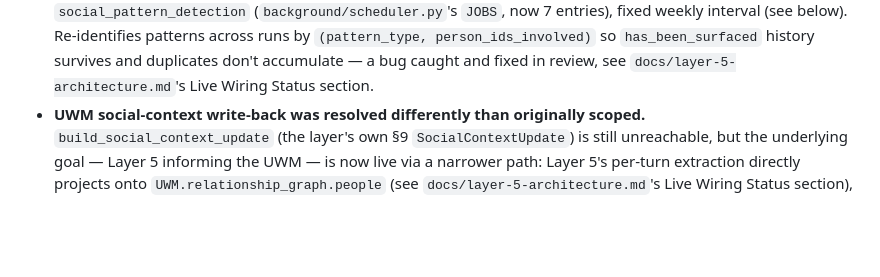
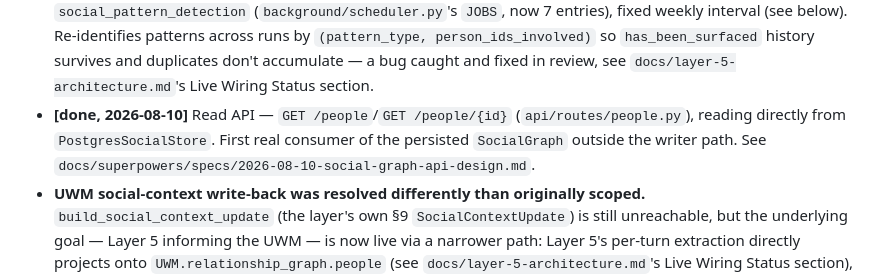
Before and after one commit to varunaditya27/nova-ai, a Markdown page: docs/POLISH_BACKLOG.md, the part around the change. Rendered like a GitHub page; blank space fills up the shorter version.

Commit message:
Mark social-graph API deferred-work item done

```diff
--- a/docs/POLISH_BACKLOG.md
+++ b/docs/POLISH_BACKLOG.md
@@ -296,6 +296,9 @@ feature to build, in dependency order:
   fixed weekly interval (see below). Re-identifies patterns across runs by `(pattern_type,
   person_ids_involved)` so `has_been_surfaced` history survives and duplicates don't accumulate
   — a bug caught and fixed in review, see `docs/layer-5-architecture.md`'s Live Wiring Status section.
+- **[done, 2026-08-10]** Read API — `GET /people`/`GET /people/{id}` (`api/routes/people.py`),
+  reading directly from `PostgresSocialStore`. First real consumer of the persisted `SocialGraph`
+  outside the writer path. See `docs/superpowers/specs/2026-08-10-social-graph-api-design.md`.
 - **UWM social-context write-back was resolved differently than originally scoped.**
   `build_social_context_update` (the layer's own §9 `SocialContextUpdate`) is still unreachable, but the
   underlying goal — Layer 5 informing the UWM — is now live via a narrower path: Layer 5's
```
Also changed, not shown: frontend/DEFERRED_WORK.md (+6 -6 lines).
